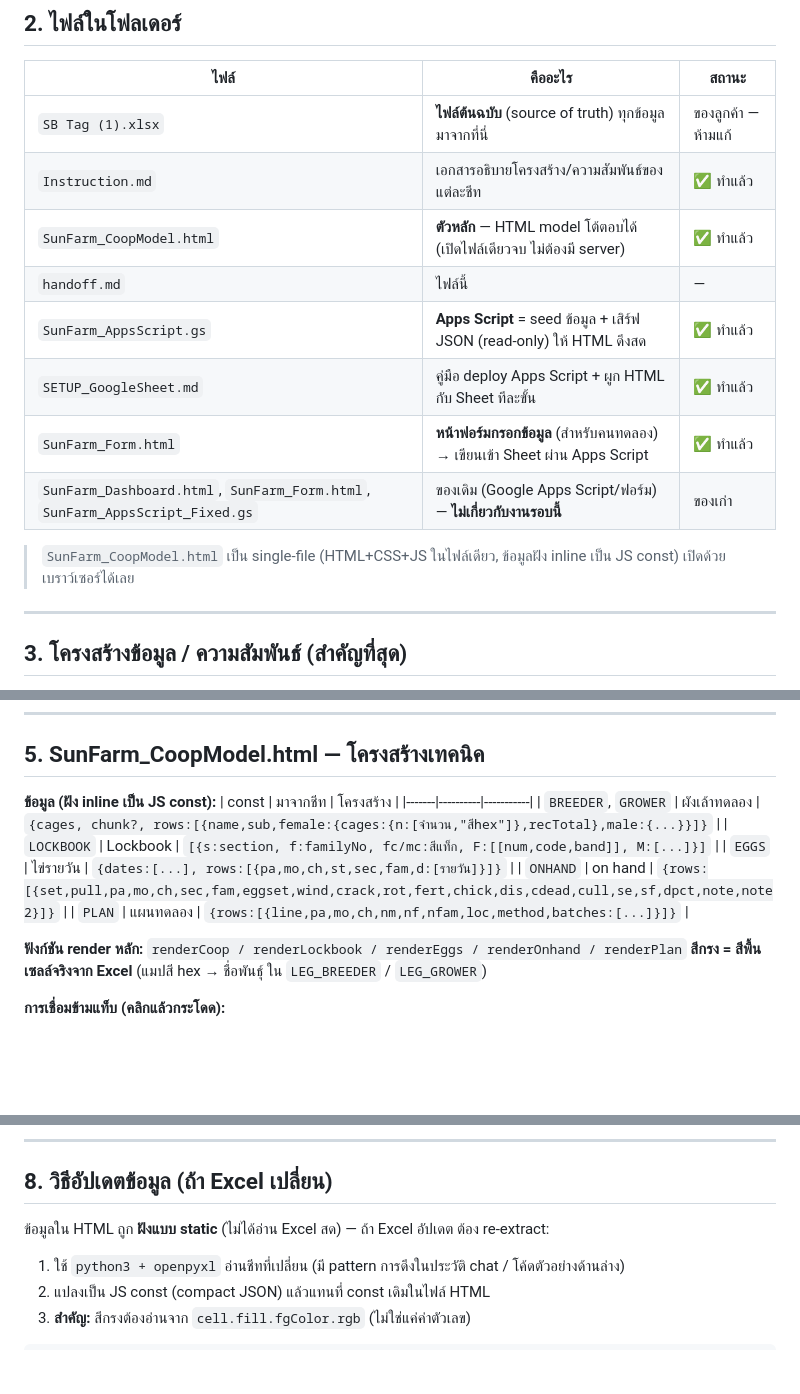
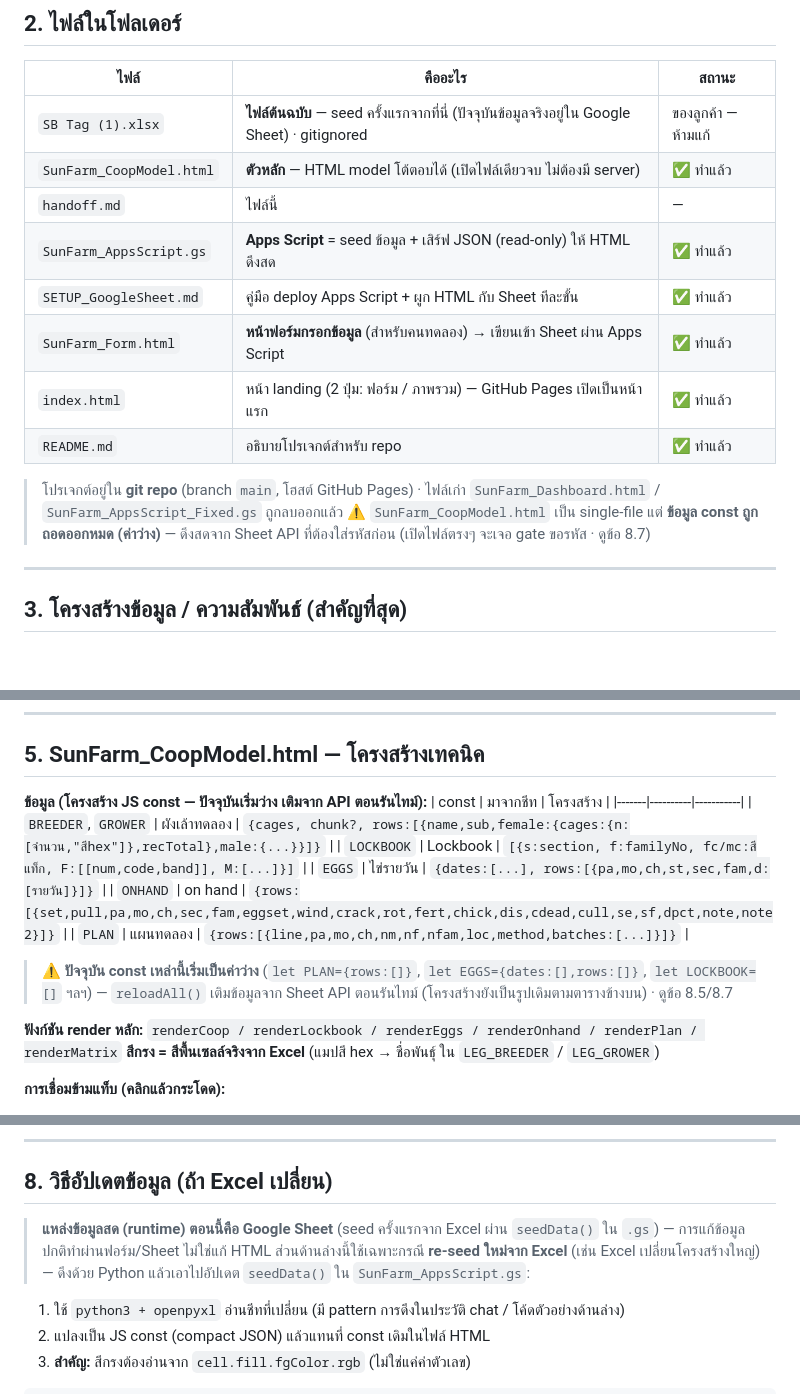
Before and after one commit to Poompittayut/sunfarm, a Markdown page: handoff.md, 3 parts joined by grey strips. Rendered like a GitHub page; blank space fills up the shorter version.

Commit message:
แก้ handoff.md ให้ตรงกับสถานะไฟล์จริง
- ตารางไฟล์: ลบไฟล์เก่าที่ถูกลบแล้ว, เพิ่ม index.html/README.md, ระบุ git repo + GitHub Pages
- ระบุว่า const ข้อมูลถูกถอดออกแล้ว (เริ่มว่าง) ดึงสดจาก Sheet API
- เพิ่ม renderMatrix ในรายการฟังก์ชัน render
- ข้อ 8: ระบุแหล่งข้อมูลสดคือ Google Sheet (Excel ใช้แค่ re-seed)
- เลิกอ้าง Instruction.md ที่ถูกยุบทิ้ง ชี้มาที่ handoff/README แทน

Co-Authored-By: Claude Opus 4.8 <noreply@anthropic.com>

```diff
--- a/handoff.md
+++ b/handoff.md
@@ -17,16 +17,17 @@
 
 | ไฟล์ | คืออะไร | สถานะ |
 |------|---------|-------|
-| `SB Tag (1).xlsx` | **ไฟล์ต้นฉบับ** (source of truth) ทุกข้อมูลมาจากที่นี่ | ของลูกค้า — ห้ามแก้ |
-| `Instruction.md` | เอกสารอธิบายโครงสร้าง/ความสัมพันธ์ของแต่ละชีท | ✅ ทำแล้ว |
+| `SB Tag (1).xlsx` | **ไฟล์ต้นฉบับ** — seed ครั้งแรกจากที่นี่ (ปัจจุบันข้อมูลจริงอยู่ใน Google Sheet) · gitignored | ของลูกค้า — ห้ามแก้ |
 | `SunFarm_CoopModel.html` | **ตัวหลัก** — HTML model โต้ตอบได้ (เปิดไฟล์เดียวจบ ไม่ต้องมี server) | ✅ ทำแล้ว |
 | `handoff.md` | ไฟล์นี้ | — |
 | `SunFarm_AppsScript.gs` | **Apps Script** = seed ข้อมูล + เสิร์ฟ JSON (read-only) ให้ HTML ดึงสด | ✅ ทำแล้ว |
 | `SETUP_GoogleSheet.md` | คู่มือ deploy Apps Script + ผูก HTML กับ Sheet ทีละขั้น | ✅ ทำแล้ว |
 | `SunFarm_Form.html` | **หน้าฟอร์มกรอกข้อมูล** (สำหรับคนทดลอง) → เขียนเข้า Sheet ผ่าน Apps Script | ✅ ทำแล้ว |
-| `SunFarm_Dashboard.html`, `SunFarm_Form.html`, `SunFarm_AppsScript_Fixed.gs` | ของเดิม (Google Apps Script/ฟอร์ม) — **ไม่เกี่ยวกับงานรอบนี้** | ของเก่า |
+| `index.html` | หน้า landing (2 ปุ่ม: ฟอร์ม / ภาพรวม) — GitHub Pages เปิดเป็นหน้าแรก | ✅ ทำแล้ว |
+| `README.md` | อธิบายโปรเจกต์สำหรับ repo | ✅ ทำแล้ว |
 
-> `SunFarm_CoopModel.html` เป็น single-file (HTML+CSS+JS ในไฟล์เดียว, ข้อมูลฝัง inline เป็น JS const) เปิดด้วยเบราว์เซอร์ได้เลย
+> โปรเจกต์อยู่ใน **git repo** (branch `main`, โฮสต์ GitHub Pages) · ไฟล์เก่า `SunFarm_Dashboard.html` / `SunFarm_AppsScript_Fixed.gs` ถูกลบออกแล้ว
+> ⚠️ `SunFarm_CoopModel.html` เป็น single-file แต่ **ข้อมูล const ถูกถอดออกหมด (ค่าว่าง)** — ดึงสดจาก Sheet API ที่ต้องใส่รหัสก่อน (เปิดไฟล์ตรงๆ จะเจอ gate ขอรหัส · ดูข้อ 8.7)
 
 ---
 
@@ -73,7 +74,7 @@ SB   - 26    - G8         - F01      - F        - 001
 
 ## 5. SunFarm_CoopModel.html — โครงสร้างเทคนิค
 
-**ข้อมูล (ฝัง inline เป็น JS const):**
+**ข้อมูล (โครงสร้าง JS const — ปัจจุบันเริ่มว่าง เติมจาก API ตอนรันไทม์):**
 | const | มาจากชีท | โครงสร้าง |
 |-------|----------|-----------|
 | `BREEDER`, `GROWER` | ผังเล้าทดลอง | `{cages, chunk?, rows:[{name,sub,female:{cages:{n:[จำนวน,"สีhex"]},recTotal},male:{...}}]}` |
@@ -82,7 +83,9 @@ SB   - 26    - G8         - F01      - F        - 001
 | `ONHAND` | on hand | `{rows:[{set,pull,pa,mo,ch,sec,fam,eggset,wind,crack,rot,fert,chick,dis,cdead,cull,se,sf,dpct,note,note2}]}` |
 | `PLAN` | แผนทดลอง | `{rows:[{line,pa,mo,ch,nm,nf,nfam,loc,method,batches:[...]}]}` |
 
-**ฟังก์ชัน render หลัก:** `renderCoop / renderLockbook / renderEggs / renderOnhand / renderPlan`
+> ⚠️ **ปัจจุบัน const เหล่านี้เริ่มเป็นค่าว่าง** (`let PLAN={rows:[]}`, `let EGGS={dates:[],rows:[]}`, `let LOCKBOOK=[]` ฯลฯ) — `reloadAll()` เติมข้อมูลจาก Sheet API ตอนรันไทม์ (โครงสร้างยังเป็นรูปเดิมตามตารางข้างบน) · ดูข้อ 8.5/8.7
+
+**ฟังก์ชัน render หลัก:** `renderCoop / renderLockbook / renderEggs / renderOnhand / renderPlan / renderMatrix`
 **สีกรง = สีพื้นเซลล์จริงจาก Excel** (แมปสี hex → ชื่อพันธุ์ ใน `LEG_BREEDER` / `LEG_GROWER`)
 
 **การเชื่อมข้ามแท็บ (คลิกแล้วกระโดด):**
@@ -128,7 +131,8 @@ SB   - 26    - G8         - F01      - F        - 001
 
 ## 8. วิธีอัปเดตข้อมูล (ถ้า Excel เปลี่ยน)
 
-ข้อมูลใน HTML ถูก **ฝังแบบ static** (ไม่ได้อ่าน Excel สด) — ถ้า Excel อัปเดต ต้อง re-extract:
+> **แหล่งข้อมูลสด (runtime) ตอนนี้คือ Google Sheet** (seed ครั้งแรกจาก Excel ผ่าน `seedData()` ใน `.gs`) — การแก้ข้อมูลปกติทำผ่านฟอร์ม/Sheet ไม่ใช่แก้ HTML
+> ส่วนด้านล่างนี้ใช้เฉพาะกรณี **re-seed ใหม่จาก Excel** (เช่น Excel เปลี่ยนโครงสร้างใหญ่) — ดึงด้วย Python แล้วเอาไปอัปเดต `seedData()` ใน `SunFarm_AppsScript.gs`:
 1. ใช้ `python3 + openpyxl` อ่านชีทที่เปลี่ยน (มี pattern การดึงในประวัติ chat / โค้ดตัวอย่างด้านล่าง)
 2. แปลงเป็น JS const (compact JSON) แล้วแทนที่ const เดิมในไฟล์ HTML
 3. **สำคัญ:** สีกรงต้องอ่านจาก `cell.fill.fgColor.rgb` (ไม่ใช่แค่ค่าตัวเลข)
```
Also changed, not shown: other parts of handoff.md (+2 -2 lines).
